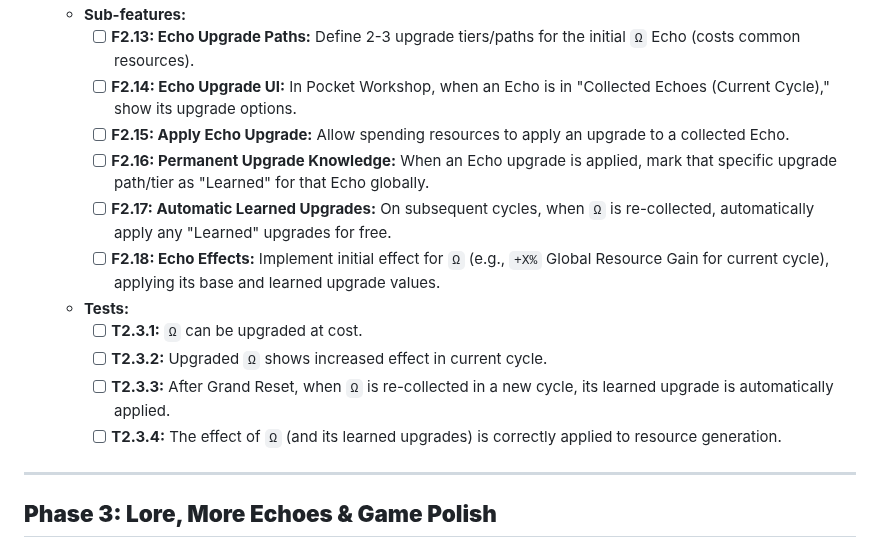
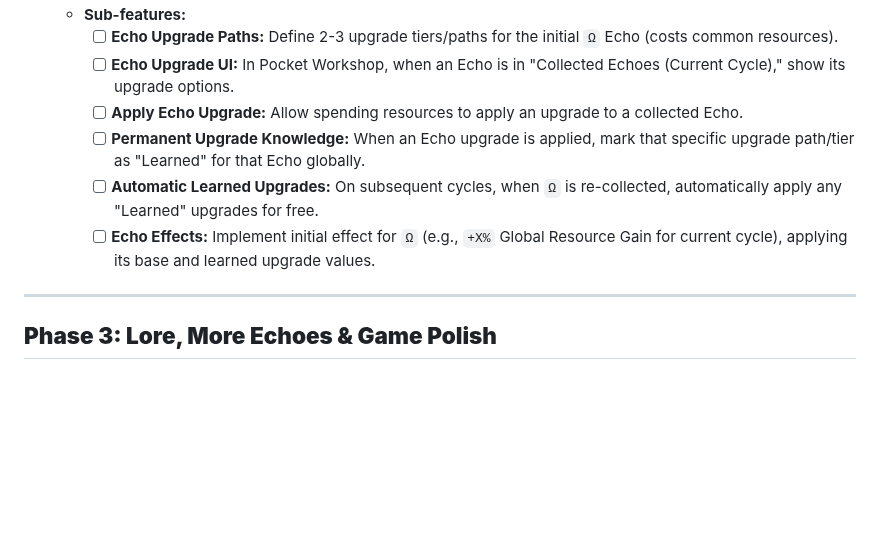
Before and after one commit to christylernz/htmljsrogue, a Markdown page: TODO.MD, the part around one of its changes. Rendered like a GitHub page; blank space fills up the shorter version.

```diff
--- a/TODO.MD
+++ b/TODO.MD
@@ -113,15 +82,10 @@ This phase introduces the core idle mechanics, permanent upgrades, and the strat
     *   **Sub-features:**
-        *   [ ] **F2.13: Echo Upgrade Paths:** Define 2-3 upgrade tiers/paths for the initial `Ω` Echo (costs common resources).
-        *   [ ] **F2.14: Echo Upgrade UI:** In Pocket Workshop, when an Echo is in "Collected Echoes (Current Cycle)," show its upgrade options.
-        *   [ ] **F2.15: Apply Echo Upgrade:** Allow spending resources to apply an upgrade to a collected Echo.
-        *   [ ] **F2.16: Permanent Upgrade Knowledge:** When an Echo upgrade is applied, mark that specific upgrade path/tier as "Learned" for that Echo globally.
-        *   [ ] **F2.17: Automatic Learned Upgrades:** On subsequent cycles, when `Ω` is re-collected, automatically apply any "Learned" upgrades for free.
-        *   [ ] **F2.18: Echo Effects:** Implement initial effect for `Ω` (e.g., `+X%` Global Resource Gain for current cycle), applying its base and learned upgrade values.
-    *   **Tests:**
-        *   [ ] **T2.3.1:** `Ω` can be upgraded at cost.
-        *   [ ] **T2.3.2:** Upgraded `Ω` shows increased effect in current cycle.
-        *   [ ] **T2.3.3:** After Grand Reset, when `Ω` is re-collected in a new cycle, its learned upgrade is automatically applied.
-        *   [ ] **T2.3.4:** The effect of `Ω` (and its learned upgrades) is correctly applied to resource generation.
+        *   [ ] **Echo Upgrade Paths:** Define 2-3 upgrade tiers/paths for the initial `Ω` Echo (costs common resources).
+        *   [ ] **Echo Upgrade UI:** In Pocket Workshop, when an Echo is in "Collected Echoes (Current Cycle)," show its upgrade options.
+        *   [ ] **Apply Echo Upgrade:** Allow spending resources to apply an upgrade to a collected Echo.
+        *   [ ] **Permanent Upgrade Knowledge:** When an Echo upgrade is applied, mark that specific upgrade path/tier as "Learned" for that Echo globally.
+        *   [ ] **Automatic Learned Upgrades:** On subsequent cycles, when `Ω` is re-collected, automatically apply any "Learned" upgrades for free.
+        *   [ ] **Echo Effects:** Implement initial effect for `Ω` (e.g., `+X%` Global Resource Gain for current cycle), applying its base and learned upgrade values.
 
 ---
 
```
Also changed, not shown: other parts of TODO.MD (+43 -74 lines).
